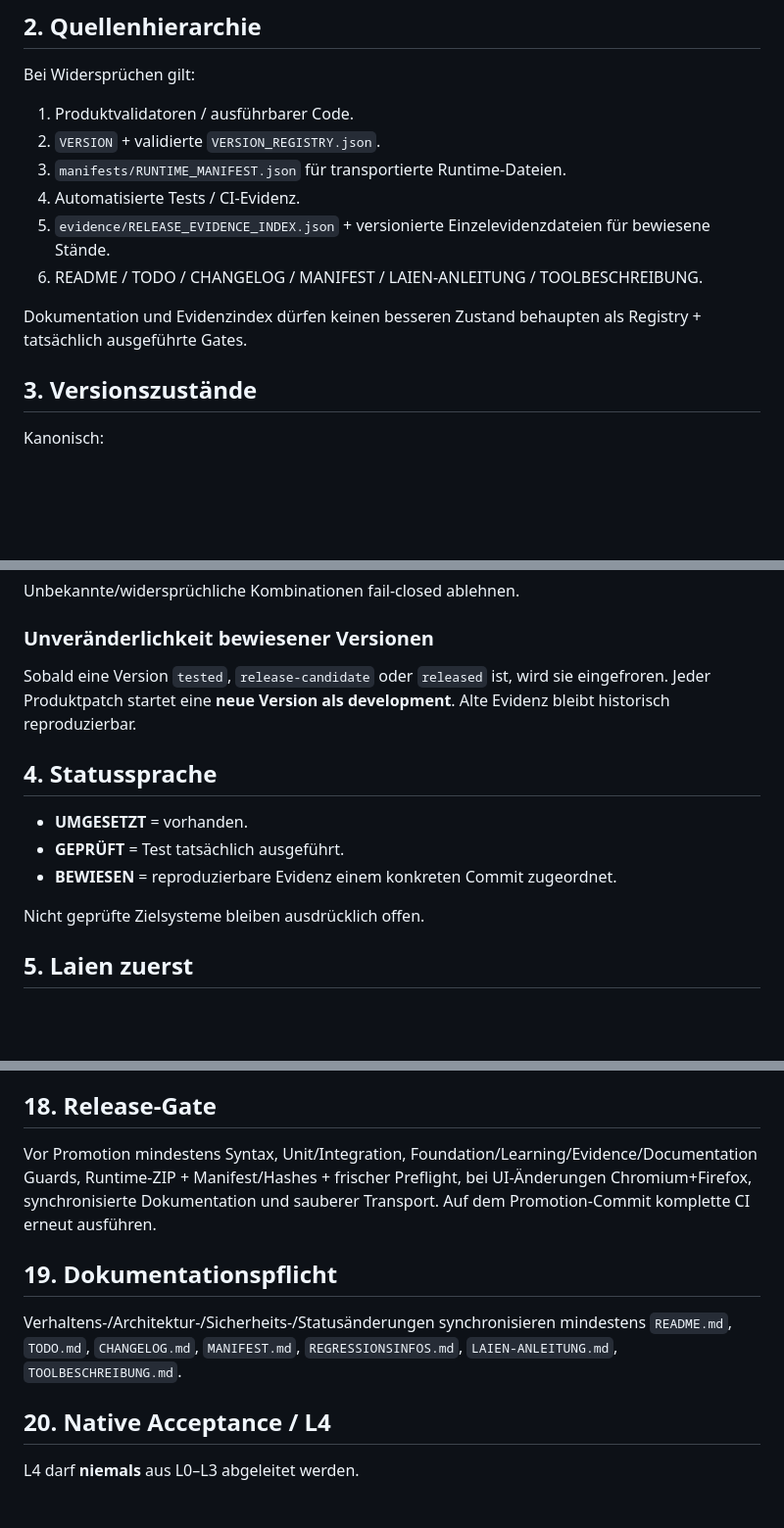
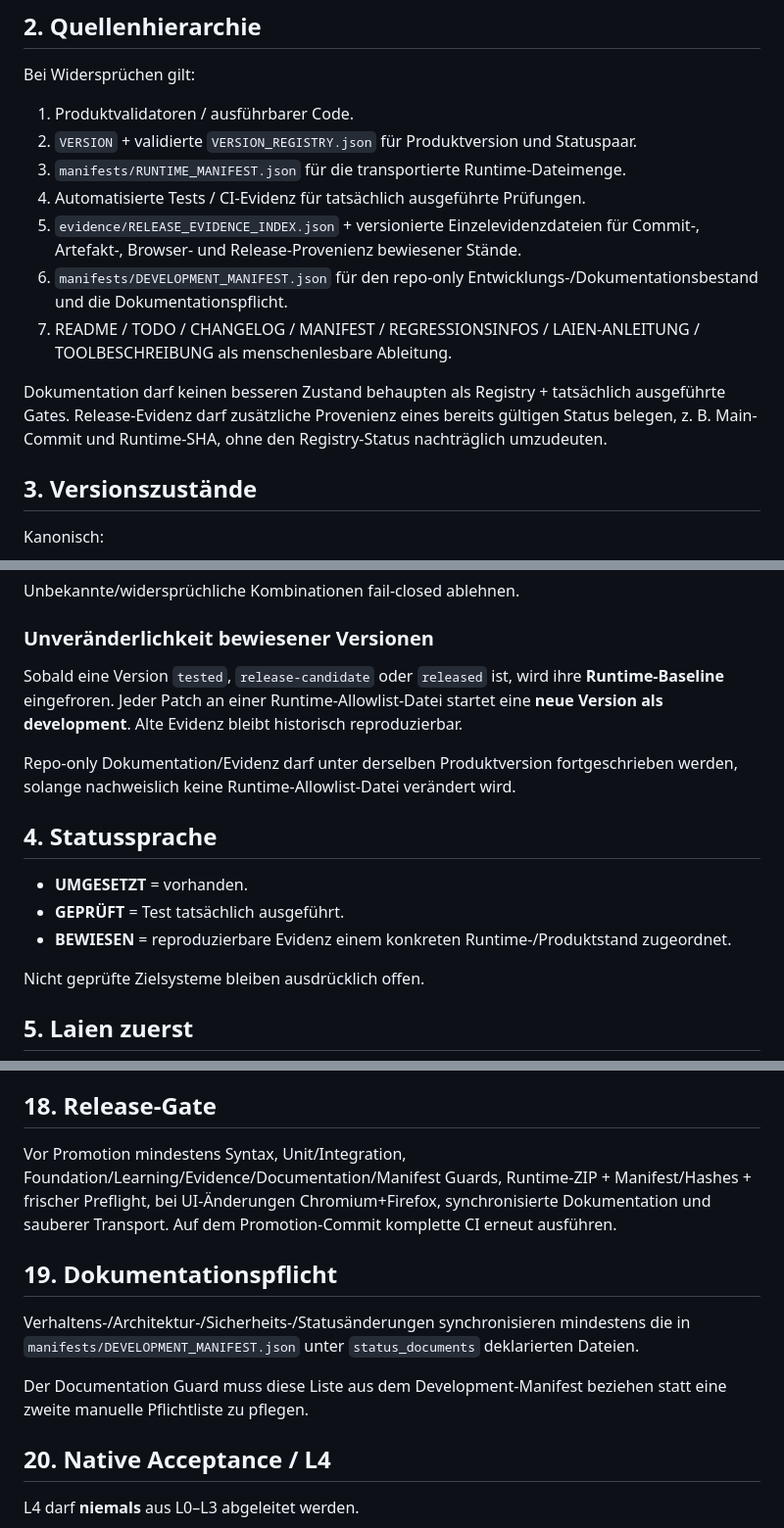
Before and after one commit to provoware/AIO-Tool, a Markdown page: AGENTS.md, 3 parts joined by grey strips. Shown at 98% size. Drawn GitHub-style; blank space fills up the shorter version.

```diff
--- a/AGENTS.md
+++ b/AGENTS.md
@@ -16,13 +16,14 @@ Diese Regeln gelten für Menschen, KI-Agenten und automatisierte Entwicklungswer
 Bei Widersprüchen gilt:
 
 1. Produktvalidatoren / ausführbarer Code.
-2. `VERSION` + validierte `VERSION_REGISTRY.json`.
-3. `manifests/RUNTIME_MANIFEST.json` für transportierte Runtime-Dateien.
-4. Automatisierte Tests / CI-Evidenz.
-5. `evidence/RELEASE_EVIDENCE_INDEX.json` + versionierte Einzelevidenzdateien für bewiesene Stände.
-6. README / TODO / CHANGELOG / MANIFEST / LAIEN-ANLEITUNG / TOOLBESCHREIBUNG.
+2. `VERSION` + validierte `VERSION_REGISTRY.json` für Produktversion und Statuspaar.
+3. `manifests/RUNTIME_MANIFEST.json` für die transportierte Runtime-Dateimenge.
+4. Automatisierte Tests / CI-Evidenz für tatsächlich ausgeführte Prüfungen.
+5. `evidence/RELEASE_EVIDENCE_INDEX.json` + versionierte Einzelevidenzdateien für Commit-, Artefakt-, Browser- und Release-Provenienz bewiesener Stände.
+6. `manifests/DEVELOPMENT_MANIFEST.json` für den repo-only Entwicklungs-/Dokumentationsbestand und die Dokumentationspflicht.
+7. README / TODO / CHANGELOG / MANIFEST / REGRESSIONSINFOS / LAIEN-ANLEITUNG / TOOLBESCHREIBUNG als menschenlesbare Ableitung.
 
-Dokumentation und Evidenzindex dürfen keinen besseren Zustand behaupten als Registry + tatsächlich ausgeführte Gates.
+Dokumentation darf keinen besseren Zustand behaupten als Registry + tatsächlich ausgeführte Gates. Release-Evidenz darf zusätzliche Provenienz eines bereits gültigen Status belegen, z. B. Main-Commit und Runtime-SHA, ohne den Registry-Status nachträglich umzudeuten.
 
 ## 3. Versionszustände
 
@@ -39,13 +40,15 @@ Unbekannte/widersprüchliche Kombinationen fail-closed ablehnen.
 
 ### Unveränderlichkeit bewiesener Versionen
 
-Sobald eine Version `tested`, `release-candidate` oder `released` ist, wird sie eingefroren. Jeder Produktpatch startet eine **neue Version als development**. Alte Evidenz bleibt historisch reproduzierbar.
+Sobald eine Version `tested`, `release-candidate` oder `released` ist, wird ihre **Runtime-Baseline** eingefroren. Jeder Patch an einer Runtime-Allowlist-Datei startet eine **neue Version als development**. Alte Evidenz bleibt historisch reproduzierbar.
+
+Repo-only Dokumentation/Evidenz darf unter derselben Produktversion fortgeschrieben werden, solange nachweislich keine Runtime-Allowlist-Datei verändert wird.
 
 ## 4. Statussprache
 
 - **UMGESETZT** = vorhanden.
 - **GEPRÜFT** = Test tatsächlich ausgeführt.
-- **BEWIESEN** = reproduzierbare Evidenz einem konkreten Commit zugeordnet.
+- **BEWIESEN** = reproduzierbare Evidenz einem konkreten Runtime-/Produktstand zugeordnet.
 
 Nicht geprüfte Zielsysteme bleiben ausdrücklich offen.
 
@@ -143,11 +148,13 @@ Vor größeren Änderungen bestimmen: **Datei → Funktion/Klasse → Zeilenbere
 
 ## 18. Release-Gate
 
-Vor Promotion mindestens Syntax, Unit/Integration, Foundation/Learning/Evidence/Documentation Guards, Runtime-ZIP + Manifest/Hashes + frischer Preflight, bei UI-Änderungen Chromium+Firefox, synchronisierte Dokumentation und sauberer Transport. Auf dem Promotion-Commit komplette CI erneut ausführen.
+Vor Promotion mindestens Syntax, Unit/Integration, Foundation/Learning/Evidence/Documentation/Manifest Guards, Runtime-ZIP + Manifest/Hashes + frischer Preflight, bei UI-Änderungen Chromium+Firefox, synchronisierte Dokumentation und sauberer Transport. Auf dem Promotion-Commit komplette CI erneut ausführen.
 
 ## 19. Dokumentationspflicht
 
-Verhaltens-/Architektur-/Sicherheits-/Statusänderungen synchronisieren mindestens `README.md`, `TODO.md`, `CHANGELOG.md`, `MANIFEST.md`, `REGRESSIONSINFOS.md`, `LAIEN-ANLEITUNG.md`, `TOOLBESCHREIBUNG.md`.
+Verhaltens-/Architektur-/Sicherheits-/Statusänderungen synchronisieren mindestens die in `manifests/DEVELOPMENT_MANIFEST.json` unter `status_documents` deklarierten Dateien.
+
+Der Documentation Guard muss diese Liste aus dem Development-Manifest beziehen statt eine zweite manuelle Pflichtliste zu pflegen.
 
 ## 20. Native Acceptance / L4
 
```
Also changed, not shown: other parts of AGENTS.md (+38 -1 lines).
